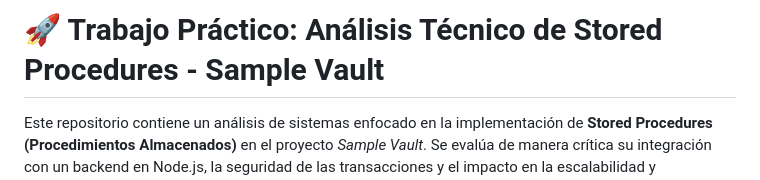
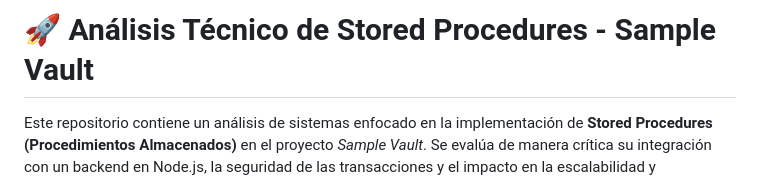
Before and after one commit to ISFT-Nro-151-BaseDatos/LAB_SampleVaultTests, a Markdown page: ANALISIS_SP.md, the part around the change. GitHub-like rendering.

Commit message:
Actualización: ANALISIS_SP.md

```diff
--- a/ANALISIS_SP.md
+++ b/ANALISIS_SP.md
@@ -1,4 +1,4 @@
-# 🚀 Trabajo Práctico: Análisis Técnico de Stored Procedures - Sample Vault
+# 🚀 Análisis Técnico de Stored Procedures - Sample Vault
 
 Este repositorio contiene un análisis de sistemas enfocado en la implementación de **Stored Procedures (Procedimientos Almacenados)** en el proyecto *Sample Vault*. Se evalúa de manera crítica su integración con un backend en Node.js, la seguridad de las transacciones y el impacto en la escalabilidad y consistencia de los datos.
 
```
